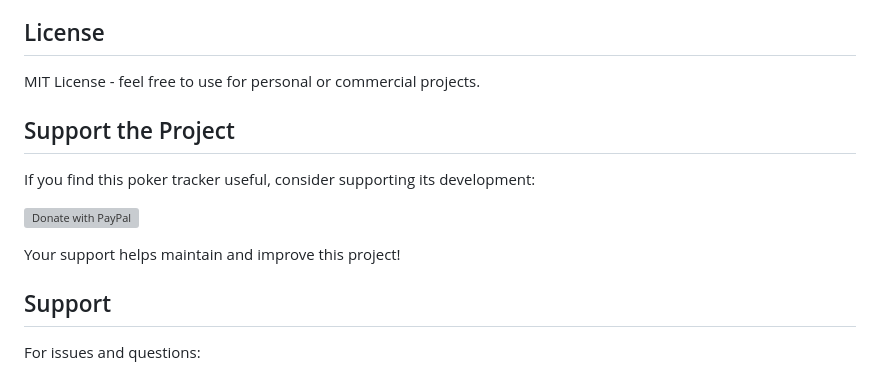
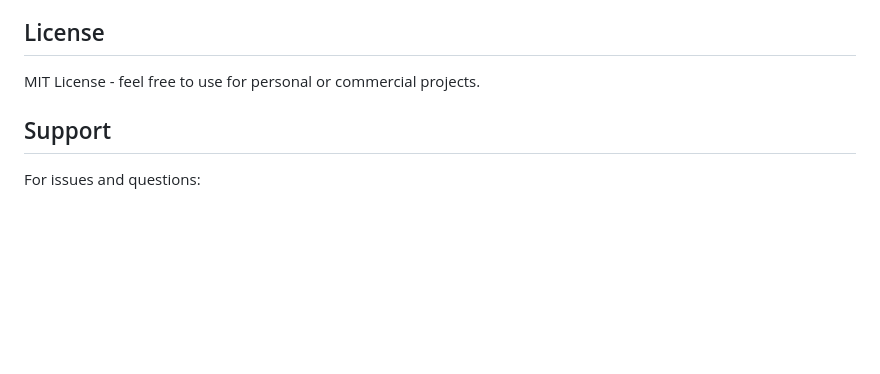
Before and after one commit to ChicagoDave/pttracker, a Markdown page: README.md, the part around one of its changes. Drawn GitHub-style; blank space fills up the shorter version; grey boxes are pictures that could not be loaded.

Commit message:
Move PayPal donation button to top of README
- Moved donation button from bottom to top, right under title
- Added horizontal rule for visual separation
- Removed duplicate "Support the Project" section
- Keeps button visible and prominent for visitors

🤖 Generated with [Claude Code](https://claude.com/claude-code)

Co-Authored-By: Claude <noreply@anthropic.com>

```diff
--- a/README.md
+++ b/README.md
@@ -326,14 +330,6 @@ node dist/database/db.js
 
 MIT License - feel free to use for personal or commercial projects.
 
-## Support the Project
-
-If you find this poker tracker useful, consider supporting its development:
-
-[![Donate with PayPal](https://www.paypalobjects.com/en_US/i/btn/btn_donateCC_LG.gif)](https://www.paypal.com/donate/?hosted_button_id=FNSMPSCM92Y74)
-
-Your support helps maintain and improve this project!
-
 ## Support
 
 For issues and questions:
```
Also changed, not shown: other parts of README.md (+4 -0 lines).
